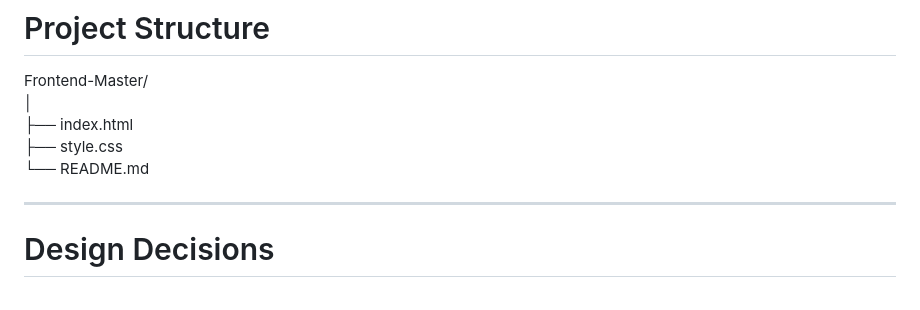
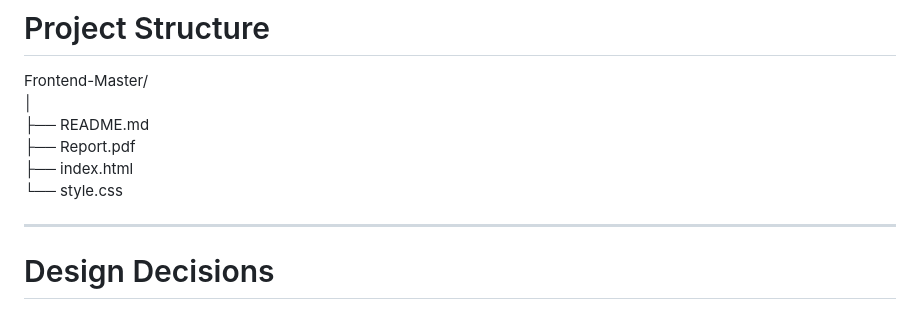
Before and after one commit to yashtambade56-ux/html-css, a Markdown page: dayㅤ21/Readme.md, the part around the change. GitHub-like rendering.

```diff
--- a/dayㅤ21/Readme.md
+++ b/dayㅤ21/Readme.md
@@ -30,9 +30,10 @@ All implemented inside a **single production-ready structure (1 HTML + 1 CSS fil
 
 Frontend-Master/
 │
+├── README.md
+├── Report.pdf
 ├── index.html
-├── style.css
-└── README.md
+└── style.css
 
 
 ---
```
